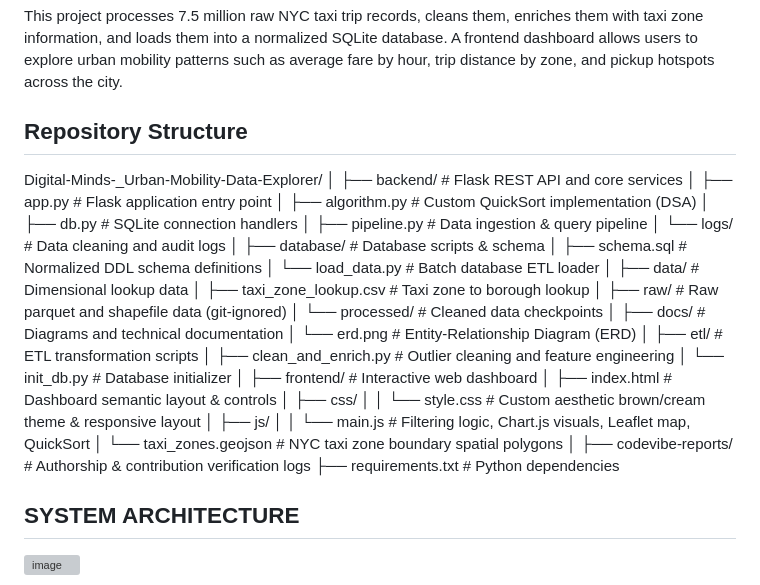
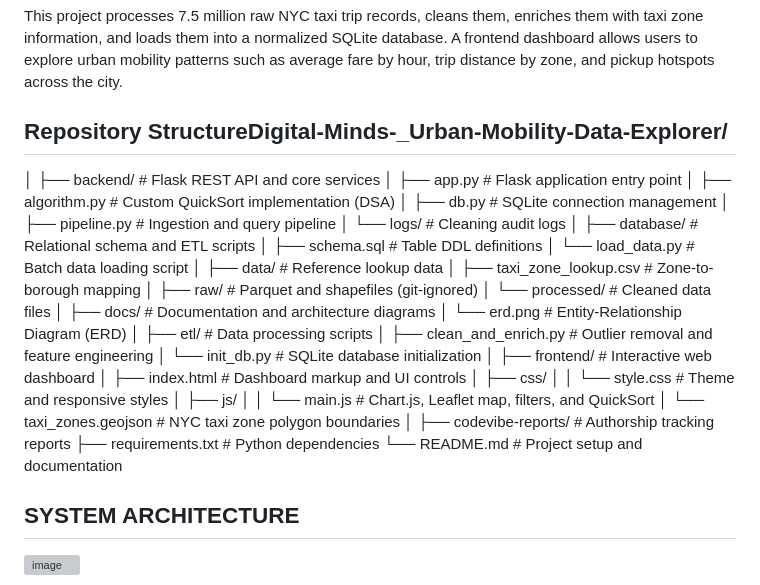
Before and after one commit to tee687/Digital-Minds-Summative-Urban-Mobility-Analytics, a Markdown page: README.md, the part around the change. GitHub-like rendering; grey boxes are pictures that could not be loaded.

Commit message:
Update README with project overview and structure

```diff
--- a/README.md
+++ b/README.md
@@ -23,43 +23,43 @@ SQLite database. A frontend dashboard allows users to explore urban mobility
 patterns such as average fare by hour, trip distance by zone, and pickup
 hotspots across the city.
 
-## Repository Structure
-
-Digital-Minds-_Urban-Mobility-Data-Explorer/
+## Repository StructureDigital-Minds-_Urban-Mobility-Data-Explorer/
 │
 ├── backend/                  # Flask REST API and core services
 │   ├── app.py                # Flask application entry point
 │   ├── algorithm.py          # Custom QuickSort implementation (DSA)
-│   ├── db.py                 # SQLite connection handlers
-│   ├── pipeline.py           # Data ingestion & query pipeline
-│   └── logs/                 # Data cleaning and audit logs
+│   ├── db.py                 # SQLite connection management
+│   ├── pipeline.py           # Ingestion and query pipeline
+│   └── logs/                 # Cleaning audit logs
 │
-├── database/                 # Database scripts & schema
-│   ├── schema.sql            # Normalized DDL schema definitions
-│   └── load_data.py          # Batch database ETL loader
+├── database/                 # Relational schema and ETL scripts
+│   ├── schema.sql            # Table DDL definitions
+│   └── load_data.py          # Batch data loading script
 │
-├── data/                     # Dimensional lookup data
-│   ├── taxi_zone_lookup.csv  # Taxi zone to borough lookup
-│   ├── raw/                  # Raw parquet and shapefile data (git-ignored)
-│   └── processed/            # Cleaned data checkpoints
+├── data/                     # Reference lookup data
+│   ├── taxi_zone_lookup.csv  # Zone-to-borough mapping
+│   ├── raw/                  # Parquet and shapefiles (git-ignored)
+│   └── processed/            # Cleaned data files
 │
-├── docs/                     # Diagrams and technical documentation
+├── docs/                     # Documentation and architecture diagrams
 │   └── erd.png               # Entity-Relationship Diagram (ERD)
 │
-├── etl/                      # ETL transformation scripts
-│   ├── clean_and_enrich.py   # Outlier cleaning and feature engineering
-│   └── init_db.py            # Database initializer
+├── etl/                      # Data processing scripts
+│   ├── clean_and_enrich.py   # Outlier removal and feature engineering
+│   └── init_db.py            # SQLite database initialization
 │
 ├── frontend/                 # Interactive web dashboard
-│   ├── index.html            # Dashboard semantic layout & controls
+│   ├── index.html            # Dashboard markup and UI controls
 │   ├── css/
-│   │   └── style.css         # Custom aesthetic brown/cream theme & responsive layout
+│   │   └── style.css         # Theme and responsive styles
 │   ├── js/
-│   │   └── main.js           # Filtering logic, Chart.js visuals, Leaflet map, QuickSort
-│   └── taxi_zones.geojson    # NYC taxi zone boundary spatial polygons
+│   │   └── main.js           # Chart.js, Leaflet map, filters, and QuickSort
+│   └── taxi_zones.geojson    # NYC taxi zone polygon boundaries
 │
-├── codevibe-reports/         # Authorship & contribution verification logs
+├── codevibe-reports/         # Authorship tracking reports
 ├── requirements.txt          # Python dependencies
+└── README.md                 # Project setup and documentation
+
 
 **SYSTEM ARCHITECTURE**
 ----------------------
```
